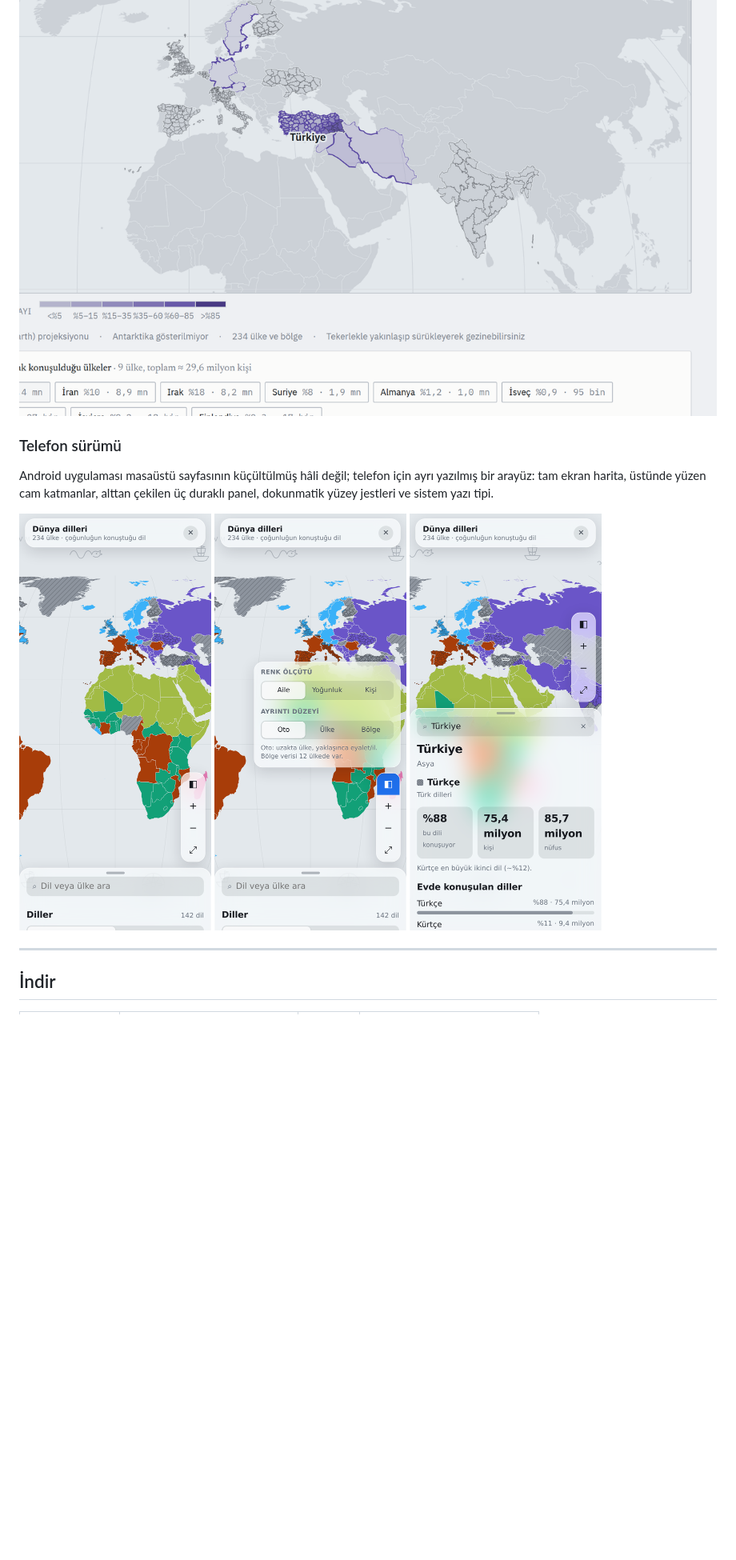
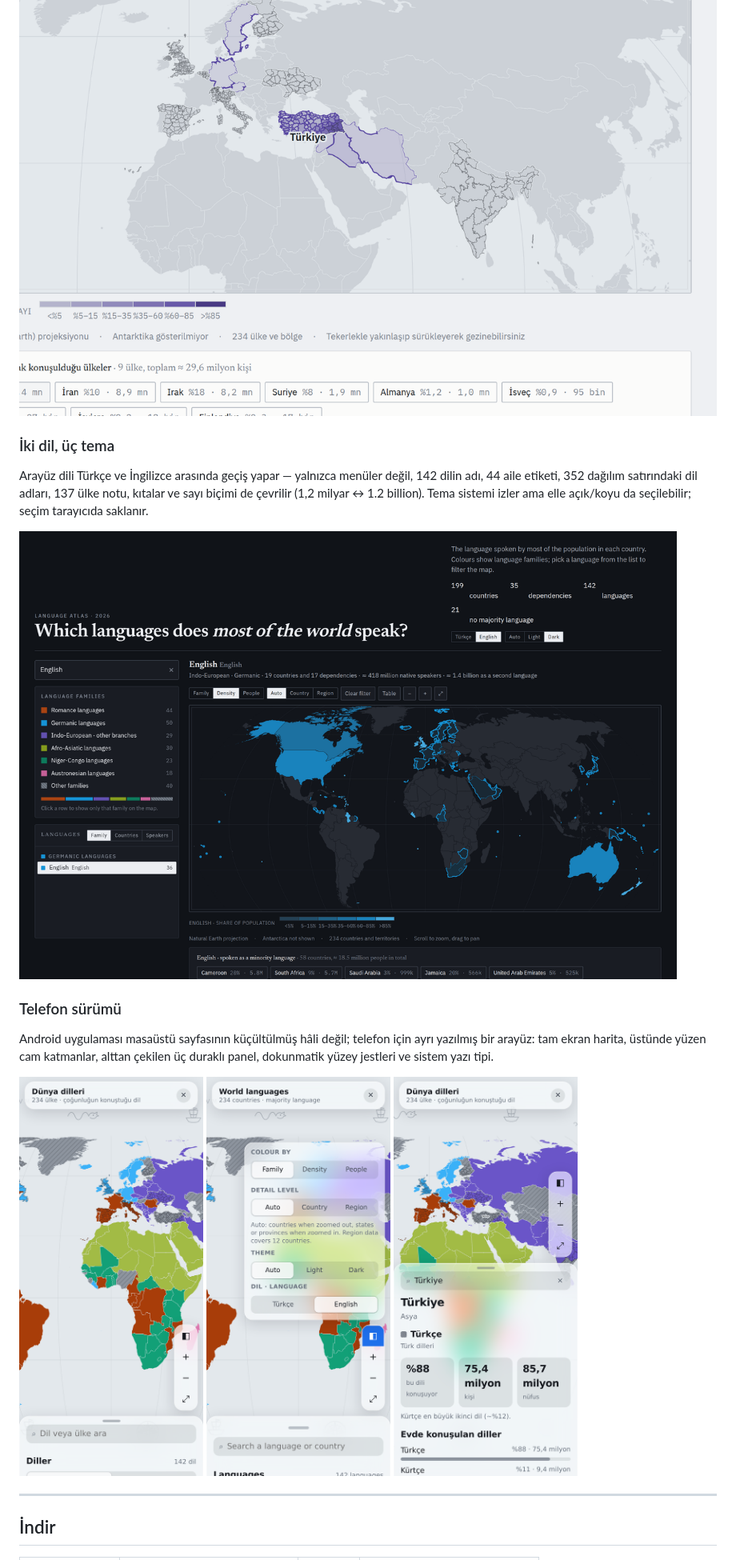
Before and after one commit to Crude0/World-Languages, a Markdown page: README.md, the part around one of its changes. Shown at 80% size. Rendered like a GitHub page; pictures changed too: docs/img/desktop-english-dark.png (added), docs/img/mobile-settings.png (added); blank space fills up the shorter version.

```diff
--- a/README.md
+++ b/README.md
@@ -59,6 +61,15 @@ Kürtçe %82 ile batısında %3; Ukrayna'nın doğusunda Rusça %70 ile batısı
 
 ![Bölge düzeyi](docs/img/desktop-regions.png)
 
+### İki dil, üç tema
+
+Arayüz dili Türkçe ve İngilizce arasında geçiş yapar — yalnızca menüler değil,
+142 dilin adı, 44 aile etiketi, 352 dağılım satırındaki dil adları, 137 ülke
+notu, kıtalar ve sayı biçimi de çevrilir (1,2 milyar ↔ 1.2 billion). Tema
+sistemi izler ama elle açık/koyu da seçilebilir; seçim tarayıcıda saklanır.
+
+![İngilizce, koyu tema](docs/img/desktop-english-dark.png)
+
 ### Telefon sürümü
 
 Android uygulaması masaüstü sayfasının küçültülmüş hâli değil; telefon için
@@ -66,9 +77,9 @@ ayrı yazılmış bir arayüz: tam ekran harita, üstünde yüzen cam katmanlar,
 çekilen üç duraklı panel, dokunmatik yüzey jestleri ve sistem yazı tipi.
 
 <p>
-  <img src="docs/img/mobile-home.png" width="240" alt="Ana ekran">
-  <img src="docs/img/mobile-layers.png" width="240" alt="Katman menüsü">
-  <img src="docs/img/mobile-detail.png" width="240" alt="Ülke kartı">
+  <img src="docs/img/mobile-home.png" width="230" alt="Ana ekran">
+  <img src="docs/img/mobile-settings.png" width="230" alt="Görünüm menüsü">
+  <img src="docs/img/mobile-detail.png" width="230" alt="Ülke kartı">
 </p>
 
 ---
```
Also changed, not shown: other parts of README.md (+7 -1 lines), 7 other files.
